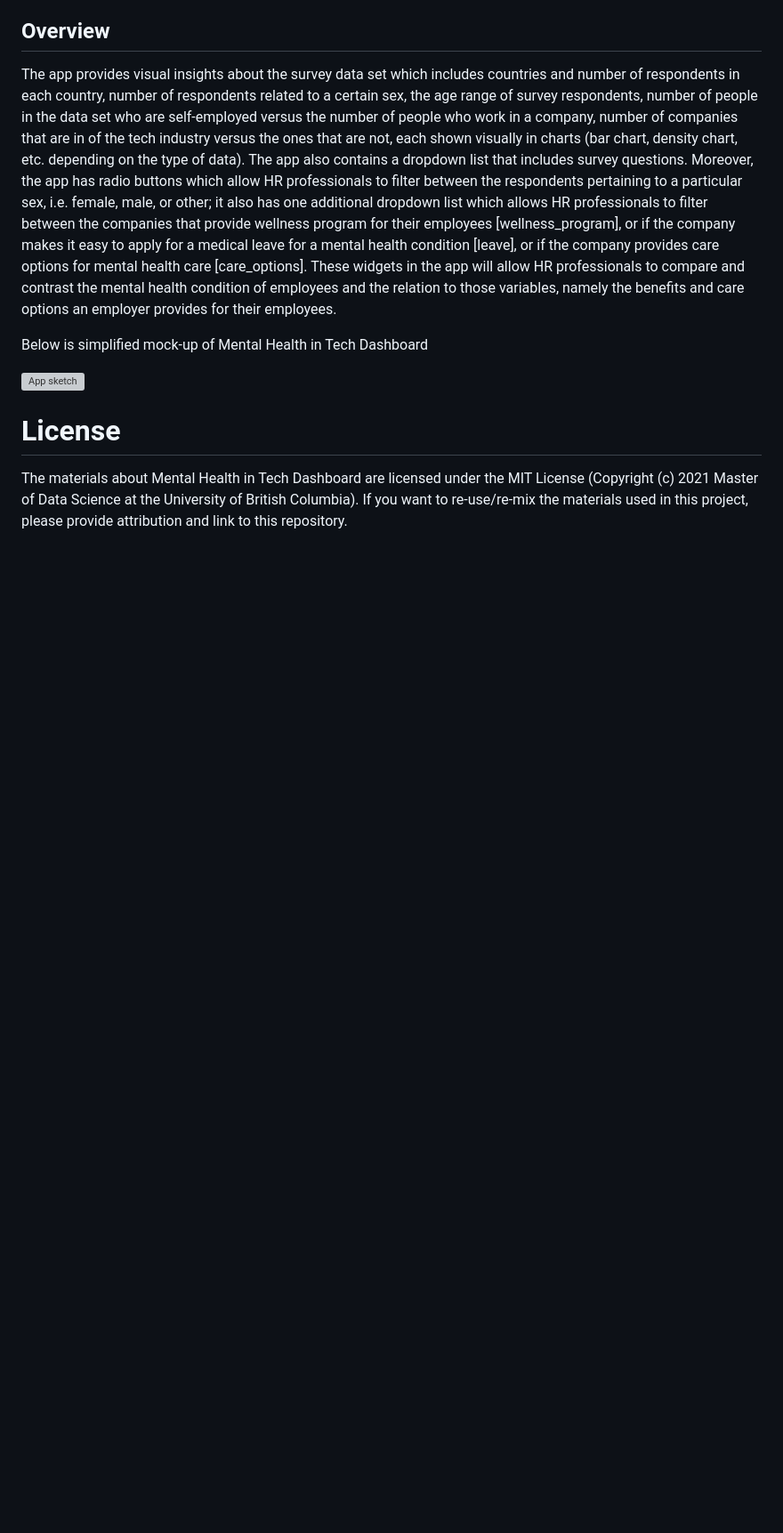
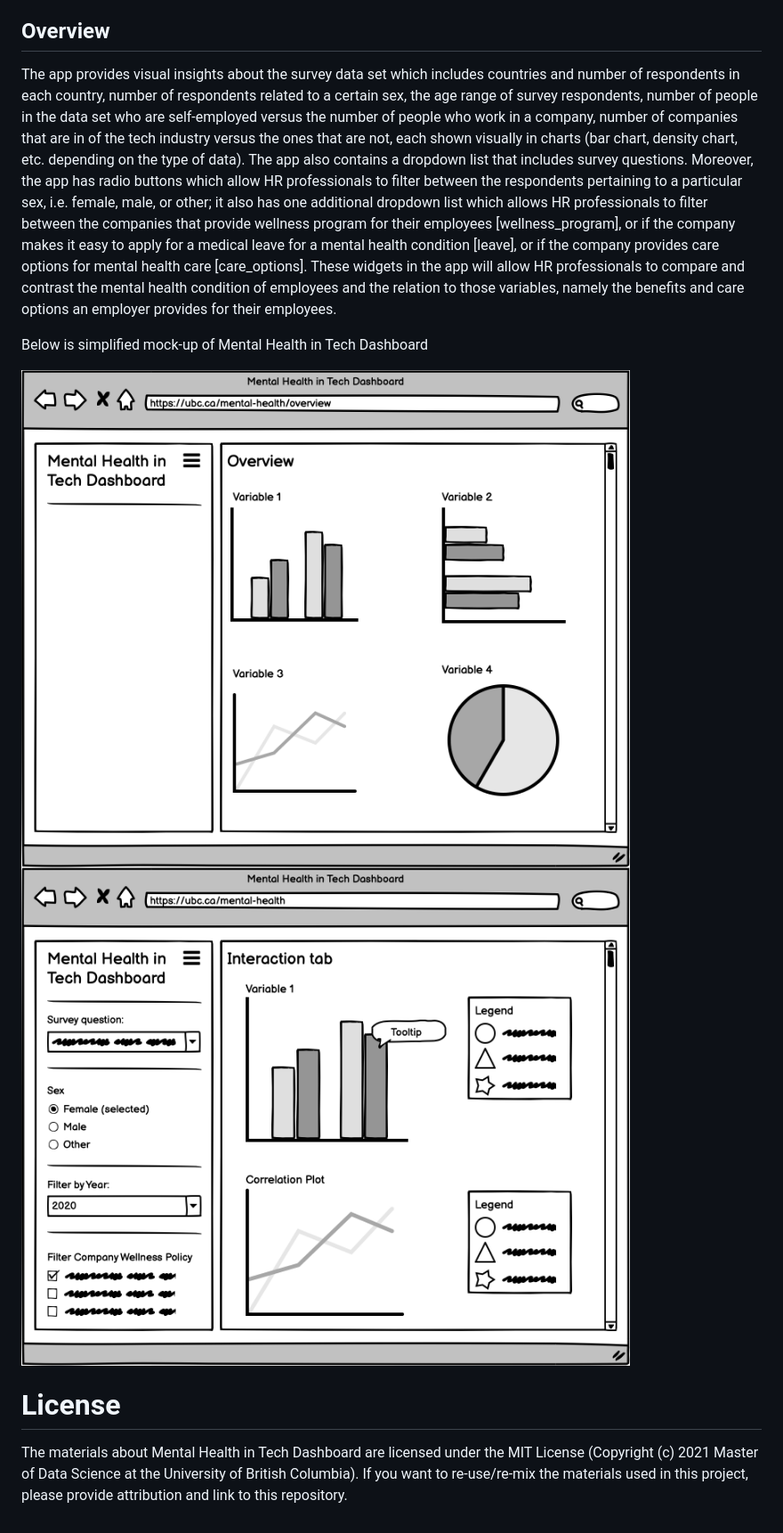
Before and after one commit to UBC-MDS/Mental-Health-in-Tech-Dashboard, a Markdown page: README.md, the part around the change. Shown: that part at 89% size. GitHub-like rendering; pictures changed too: static/wireframe1.png (added), static/wireframe2.png (added); blank space fills up the shorter version; grey boxes are pictures that could not be loaded.

Commit message:
Add new wireframes. Add data set. Remove old wireframe. Update readme and proposa.

```diff
--- a/README.md
+++ b/README.md
@@ -48,7 +48,8 @@ their employees.
 
 Below is simplified mock-up of Mental Health in Tech Dashboard
 
-![App sketch](sketch3.png)
+![App sketch](static/wireframe1.png)
+![App sketch](static/wireframe2.png)
 
 License
 =======
```
Also changed, not shown: proposal.md (+3 -2 lines), 3 other files.
